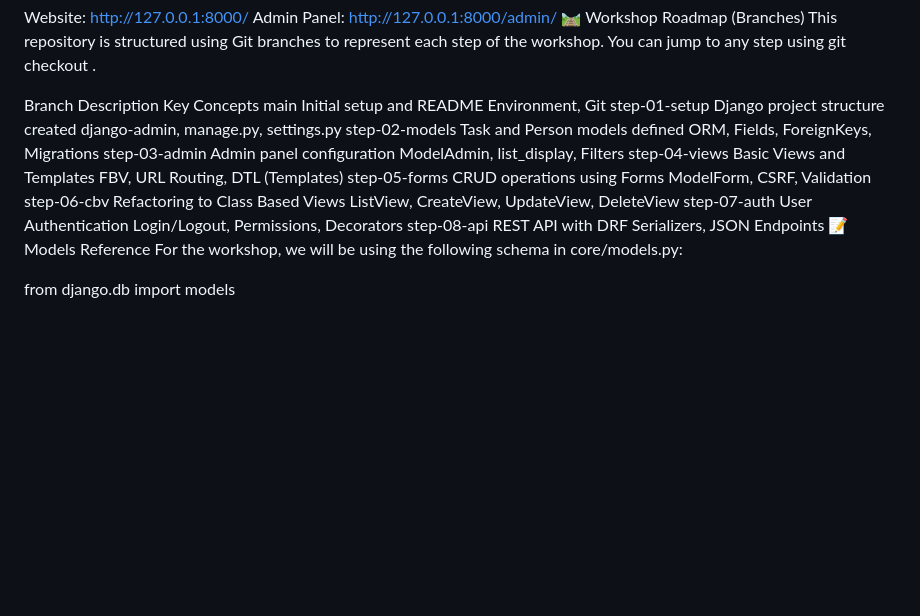
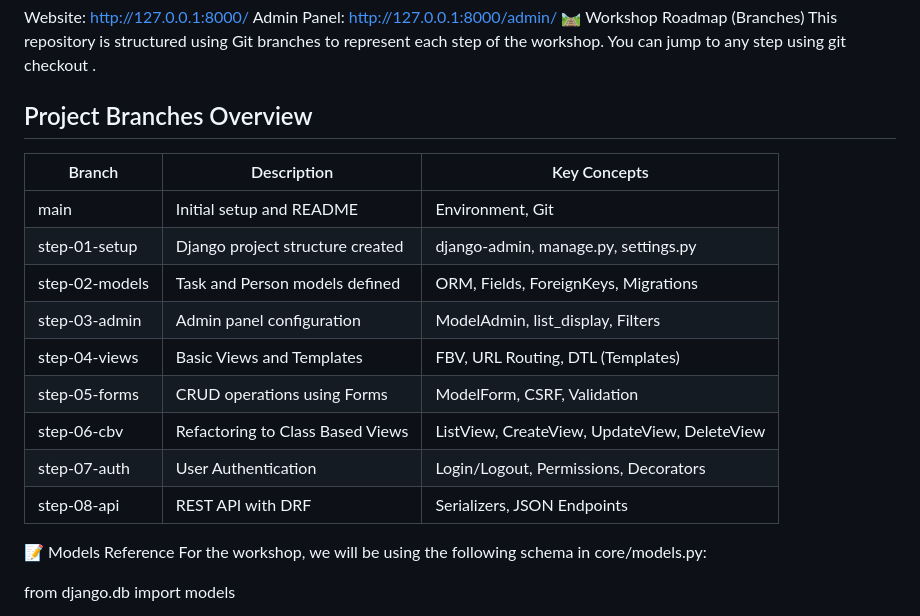
Before and after one commit to BenKhalifaGHADA/DjangoApp, a Markdown page: README.md, the part around the change. GitHub-like rendering; blank space fills up the shorter version.

```diff
--- a/README.md
+++ b/README.md
@@ -90,16 +90,20 @@ Admin Panel: http://127.0.0.1:8000/admin/
 🛤 Workshop Roadmap (Branches)
 This repository is structured using Git branches to represent each step of the workshop. You can jump to any step using git checkout <branch-name>.
 
-Branch	Description	Key Concepts
-main	Initial setup and README	Environment, Git
-step-01-setup	Django project structure created	django-admin, manage.py, settings.py
-step-02-models	Task and Person models defined	ORM, Fields, ForeignKeys, Migrations
-step-03-admin	Admin panel configuration	ModelAdmin, list_display, Filters
-step-04-views	Basic Views and Templates	FBV, URL Routing, DTL (Templates)
-step-05-forms	CRUD operations using Forms	ModelForm, CSRF, Validation
-step-06-cbv	Refactoring to Class Based Views	ListView, CreateView, UpdateView, DeleteView
-step-07-auth	User Authentication	Login/Logout, Permissions, Decorators
-step-08-api	REST API with DRF	Serializers, JSON Endpoints
+## Project Branches Overview
+
+| Branch        | Description                         | Key Concepts                                |
+|---------------|-------------------------------------|---------------------------------------------|
+| main          | Initial setup and README            | Environment, Git                            |
+| step-01-setup | Django project structure created    | django-admin, manage.py, settings.py        |
+| step-02-models| Task and Person models defined      | ORM, Fields, ForeignKeys, Migrations        |
+| step-03-admin | Admin panel configuration           | ModelAdmin, list_display, Filters           |
+| step-04-views | Basic Views and Templates           | FBV, URL Routing, DTL (Templates)           |
+| step-05-forms | CRUD operations using Forms         | ModelForm, CSRF, Validation                 |
+| step-06-cbv   | Refactoring to Class Based Views    | ListView, CreateView, UpdateView, DeleteView|
+| step-07-auth  | User Authentication                 | Login/Logout, Permissions, Decorators       |
+| step-08-api   | REST API with DRF                   | Serializers, JSON Endpoints                 |
+
 📝 Models Reference
 For the workshop, we will be using the following schema in core/models.py:
 
```
